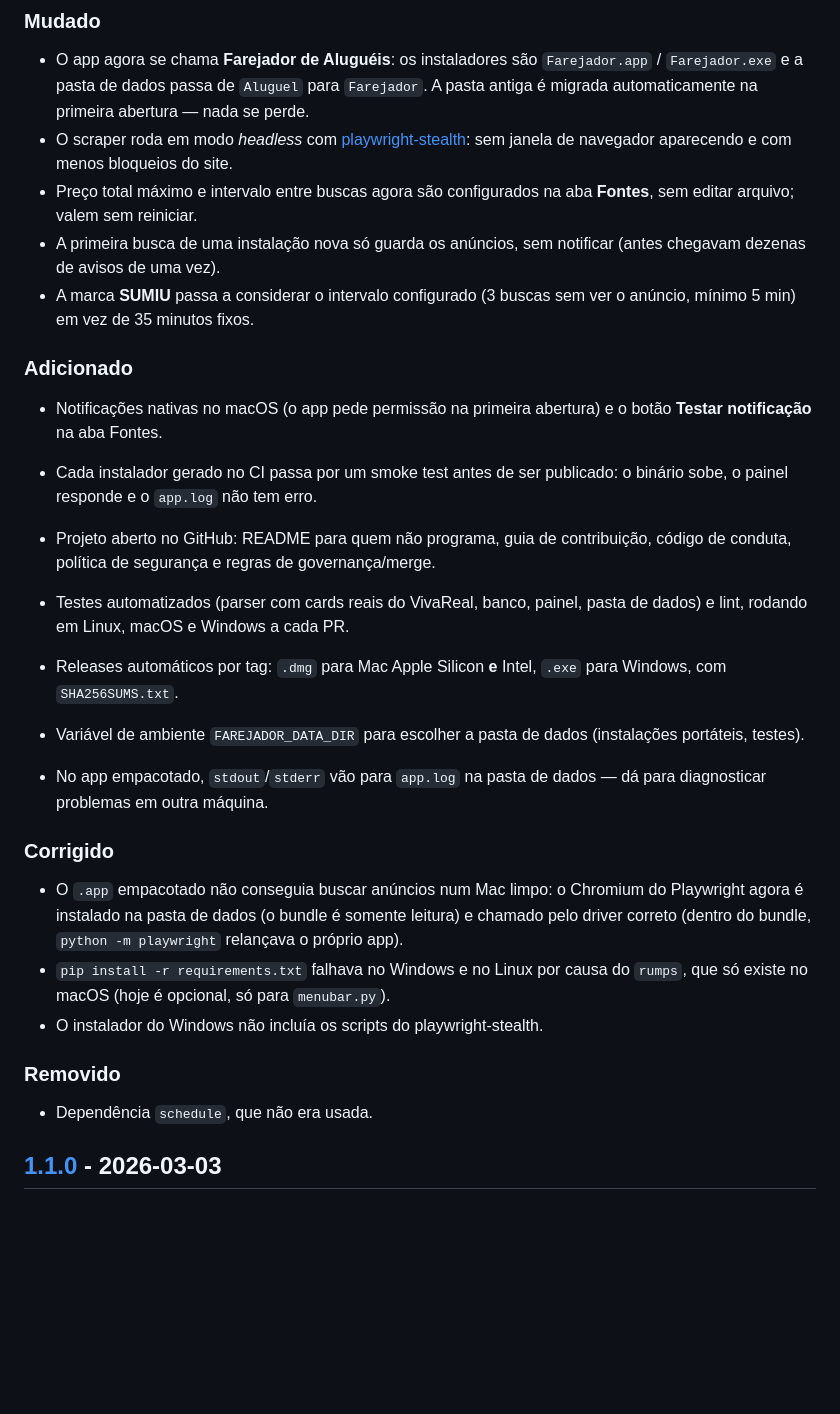
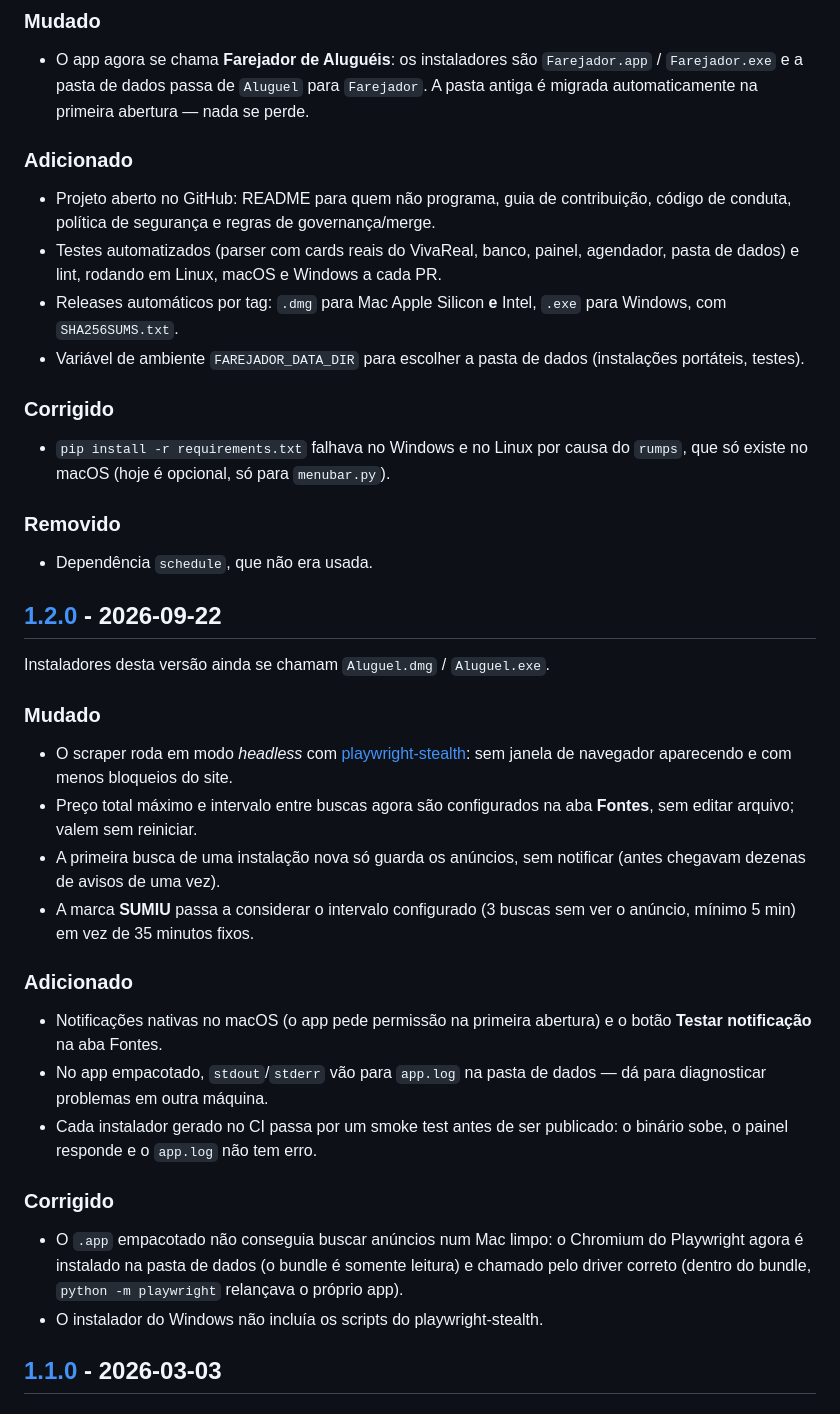
Before and after one commit to dgslv/farejador-alugueis, a Markdown page: CHANGELOG.md, the part around one of its changes. Drawn GitHub-style; blank space fills up the shorter version.

Commit message:
release: 2.0.0
CHANGELOG: "Não lançado" becomes 2.0.0 (2026-09-22); version.py already
says 2.0.0. Tagging v2.0.0 on the merge commit publishes the installers.

Co-Authored-By: Claude Fable 5.1 <noreply@anthropic.com>
Claude-Session: https://claude.ai/code/session_01HcWHxpFdxmwr1cH6T4mFGk

```diff
--- a/CHANGELOG.md
+++ b/CHANGELOG.md
@@ -9,6 +11,28 @@ O formato segue o [Keep a Changelog](https://keepachangelog.com/pt-BR/1.1.0/) e
 ### Mudado
 
 - O app agora se chama **Farejador de Aluguéis**: os instaladores são `Farejador.app` / `Farejador.exe` e a pasta de dados passa de `Aluguel` para `Farejador`. A pasta antiga é migrada automaticamente na primeira abertura — nada se perde.
+
+### Adicionado
+
+- Projeto aberto no GitHub: README para quem não programa, guia de contribuição, código de conduta, política de segurança e regras de governança/merge.
+- Testes automatizados (parser com cards reais do VivaReal, banco, painel, agendador, pasta de dados) e lint, rodando em Linux, macOS e Windows a cada PR.
+- Releases automáticos por tag: `.dmg` para Mac Apple Silicon **e** Intel, `.exe` para Windows, com `SHA256SUMS.txt`.
+- Variável de ambiente `FAREJADOR_DATA_DIR` para escolher a pasta de dados (instalações portáteis, testes).
+
+### Corrigido
+
+- `pip install -r requirements.txt` falhava no Windows e no Linux por causa do `rumps`, que só existe no macOS (hoje é opcional, só para `menubar.py`).
+
+### Removido
+
+- Dependência `schedule`, que não era usada.
+
+## [1.2.0] - 2026-09-22
+
+Instaladores desta versão ainda se chamam `Aluguel.dmg` / `Aluguel.exe`.
+
+### Mudado
+
 - O scraper roda em modo *headless* com [playwright-stealth](https://github.com/AtuboDad/playwright_stealth): sem janela de navegador aparecendo e com menos bloqueios do site.
 - Preço total máximo e intervalo entre buscas agora são configurados na aba **Fontes**, sem editar arquivo; valem sem reiniciar.
 - A primeira busca de uma instalação nova só guarda os anúncios, sem notificar (antes chegavam dezenas de avisos de uma vez).
@@ -17,23 +41,13 @@ O formato segue o [Keep a Changelog](https://keepachangelog.com/pt-BR/1.1.0/) e
 ### Adicionado
 
 - Notificações nativas no macOS (o app pede permissão na primeira abertura) e o botão **Testar notificação** na aba Fontes.
+- No app empacotado, `stdout`/`stderr` vão para `app.log` na pasta de dados — dá para diagnosticar problemas em outra máquina.
 - Cada instalador gerado no CI passa por um smoke test antes de ser publicado: o binário sobe, o painel responde e o `app.log` não tem erro.
-
-- Projeto aberto no GitHub: README para quem não programa, guia de contribuição, código de conduta, política de segurança e regras de governança/merge.
-- Testes automatizados (parser com cards reais do VivaReal, banco, painel, pasta de dados) e lint, rodando em Linux, macOS e Windows a cada PR.
-- Releases automáticos por tag: `.dmg` para Mac Apple Silicon **e** Intel, `.exe` para Windows, com `SHA256SUMS.txt`.
-- Variável de ambiente `FAREJADOR_DATA_DIR` para escolher a pasta de dados (instalações portáteis, testes).
-- No app empacotado, `stdout`/`stderr` vão para `app.log` na pasta de dados — dá para diagnosticar problemas em outra máquina.
 
 ### Corrigido
 
 - O `.app` empacotado não conseguia buscar anúncios num Mac limpo: o Chromium do Playwright agora é instalado na pasta de dados (o bundle é somente leitura) e chamado pelo driver correto (dentro do bundle, `python -m playwright` relançava o próprio app).
-- `pip install -r requirements.txt` falhava no Windows e no Linux por causa do `rumps`, que só existe no macOS (hoje é opcional, só para `menubar.py`).
 - O instalador do Windows não incluía os scripts do playwright-stealth.
-
-### Removido
-
-- Dependência `schedule`, que não era usada.
 
 ## [1.1.0] - 2026-03-03
 
```
Also changed, not shown: other parts of CHANGELOG.md (+5 -1 lines).
